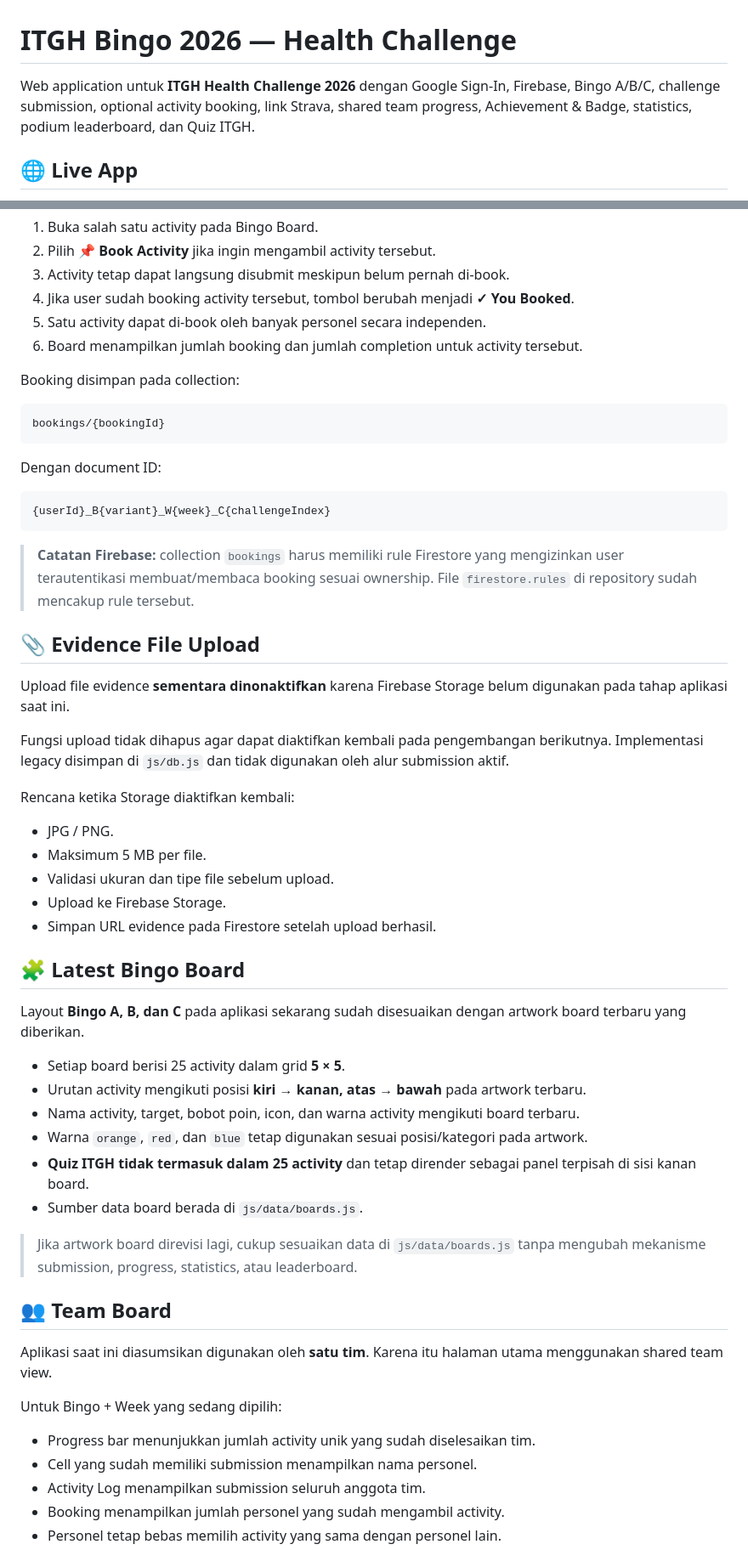
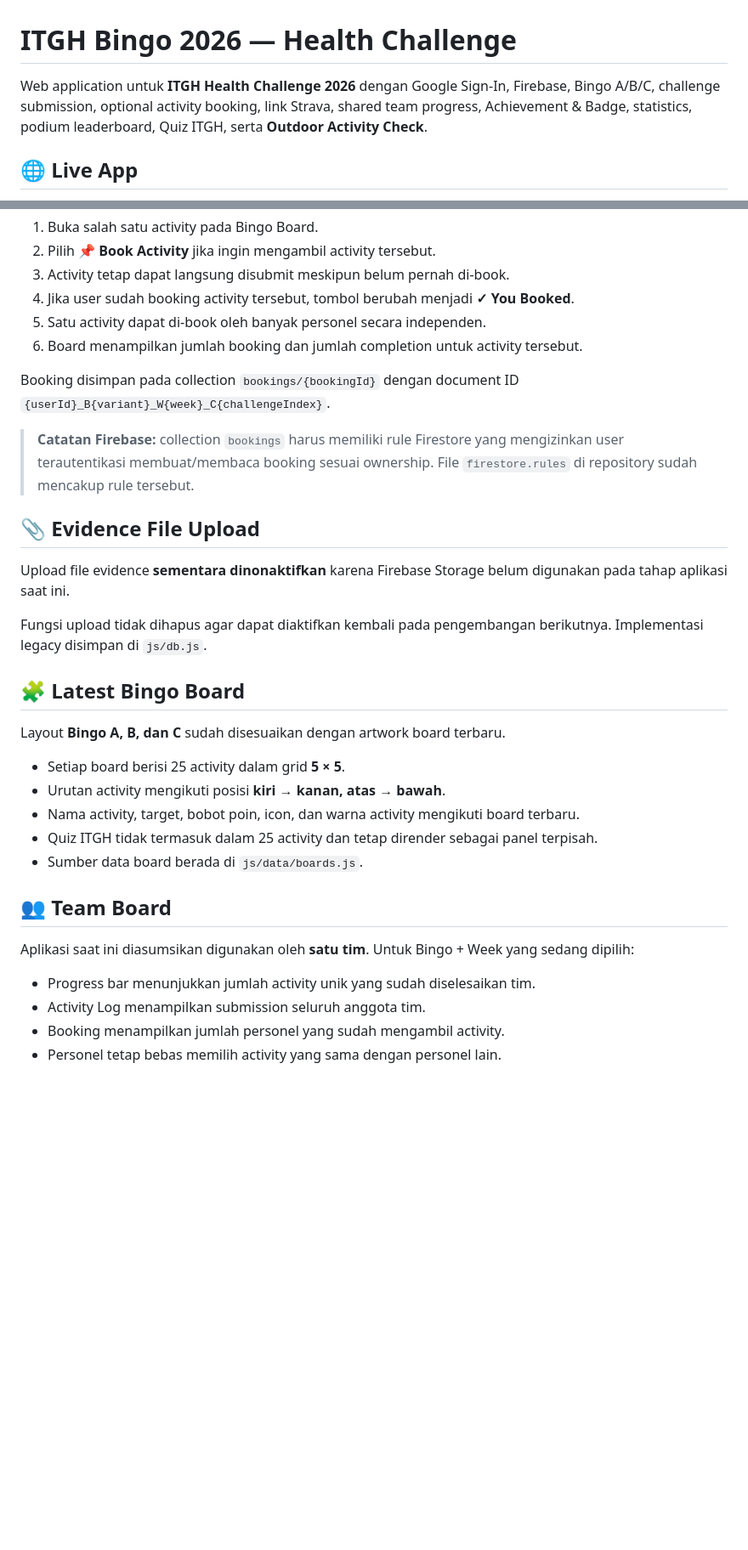
Before and after one commit to fajarinsanfi-ops/itgh-bingo-2026, a Markdown page: README.md, 2 parts joined by grey strips. Shown at 85% size. Drawn GitHub-style; blank space fills up the shorter version.

Commit message:
Document outdoor weather and air quality feature

````diff
--- a/README.md
+++ b/README.md
@@ -1,6 +1,6 @@
 # ITGH Bingo 2026 — Health Challenge
 
-Web application untuk **ITGH Health Challenge 2026** dengan Google Sign-In, Firebase, Bingo A/B/C, challenge submission, optional activity booking, link Strava, shared team progress, Achievement & Badge, statistics, podium leaderboard, dan Quiz ITGH.
+Web application untuk **ITGH Health Challenge 2026** dengan Google Sign-In, Firebase, Bingo A/B/C, challenge submission, optional activity booking, link Strava, shared team progress, Achievement & Badge, statistics, podium leaderboard, Quiz ITGH, serta **Outdoor Activity Check**.
 
 ## 🌐 Live App
 
@@ -61,17 +94,7 @@ Alur pengguna:
 5. Satu activity dapat di-book oleh banyak personel secara independen.
 6. Board menampilkan jumlah booking dan jumlah completion untuk activity tersebut.
 
-Booking disimpan pada collection:
-
-```text
-bookings/{bookingId}
-```
-
-Dengan document ID:
-
-```text
-{userId}_B{variant}_W{week}_C{challengeIndex}
-```
+Booking disimpan pada collection `bookings/{bookingId}` dengan document ID `{userId}_B{variant}_W{week}_C{challengeIndex}`.
 
 > **Catatan Firebase:** collection `bookings` harus memiliki rule Firestore yang mengizinkan user terautentikasi membuat/membaca booking sesuai ownership. File `firestore.rules` di repository sudah mencakup rule tersebut.
 
@@ -79,37 +102,23 @@ Dengan document ID:
 
 Upload file evidence **sementara dinonaktifkan** karena Firebase Storage belum digunakan pada tahap aplikasi saat ini.
 
-Fungsi upload tidak dihapus agar dapat diaktifkan kembali pada pengembangan berikutnya. Implementasi legacy disimpan di `js/db.js` dan tidak digunakan oleh alur submission aktif.
-
-Rencana ketika Storage diaktifkan kembali:
-
-- JPG / PNG.
-- Maksimum 5 MB per file.
-- Validasi ukuran dan tipe file sebelum upload.
-- Upload ke Firebase Storage.
-- Simpan URL evidence pada Firestore setelah upload berhasil.
+Fungsi upload tidak dihapus agar dapat diaktifkan kembali pada pengembangan berikutnya. Implementasi legacy disimpan di `js/db.js`.
 
 ## 🧩 Latest Bingo Board
 
-Layout **Bingo A, B, dan C** pada aplikasi sekarang sudah disesuaikan dengan artwork board terbaru yang diberikan.
+Layout **Bingo A, B, dan C** sudah disesuaikan dengan artwork board terbaru.
 
 - Setiap board berisi 25 activity dalam grid **5 × 5**.
-- Urutan activity mengikuti posisi **kiri → kanan, atas → bawah** pada artwork terbaru.
+- Urutan activity mengikuti posisi **kiri → kanan, atas → bawah**.
 - Nama activity, target, bobot poin, icon, dan warna activity mengikuti board terbaru.
-- Warna `orange`, `red`, dan `blue` tetap digunakan sesuai posisi/kategori pada artwork.
-- **Quiz ITGH tidak termasuk dalam 25 activity** dan tetap dirender sebagai panel terpisah di sisi kanan board.
+- Quiz ITGH tidak termasuk dalam 25 activity dan tetap dirender sebagai panel terpisah.
 - Sumber data board berada di `js/data/boards.js`.
-
-> Jika artwork board direvisi lagi, cukup sesuaikan data di `js/data/boards.js` tanpa mengubah mekanisme submission, progress, statistics, atau leaderboard.
 
 ## 👥 Team Board
 
-Aplikasi saat ini diasumsikan digunakan oleh **satu tim**. Karena itu halaman utama menggunakan shared team view.
-
-Untuk Bingo + Week yang sedang dipilih:
+Aplikasi saat ini diasumsikan digunakan oleh **satu tim**. Untuk Bingo + Week yang sedang dipilih:
 
 - Progress bar menunjukkan jumlah activity unik yang sudah diselesaikan tim.
-- Cell yang sudah memiliki submission menampilkan nama personel.
 - Activity Log menampilkan submission seluruh anggota tim.
 - Booking menampilkan jumlah personel yang sudah mengambil activity.
 - Personel tetap bebas memilih activity yang sama dengan personel lain.
````
Also changed, not shown: other parts of README.md (+48 -97 lines).
